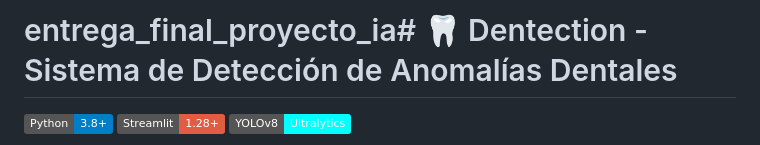
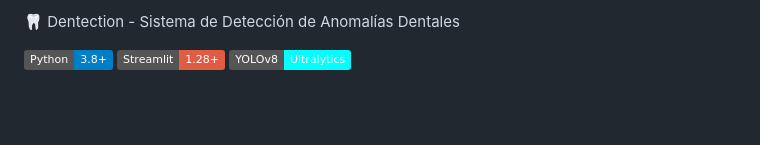
Before and after one commit to natam226/Dentection-Deployed, a Markdown page: README.md, the part around the change. Rendered like a GitHub page; badges without logos; blank space fills up the shorter version.

Commit message:
Fix header formatting in README.md
Removed unnecessary header formatting from README.

```diff
--- a/README.md
+++ b/README.md
@@ -1,4 +1,4 @@
-# entrega_final_proyecto_ia# 🦷 Dentection - Sistema de Detección de Anomalías Dentales
+🦷 Dentection - Sistema de Detección de Anomalías Dentales
 
 ![Python](https://img.shields.io/badge/Python-3.8+-blue.svg)
 ![Streamlit](https://img.shields.io/badge/Streamlit-1.28+-red.svg)
```
